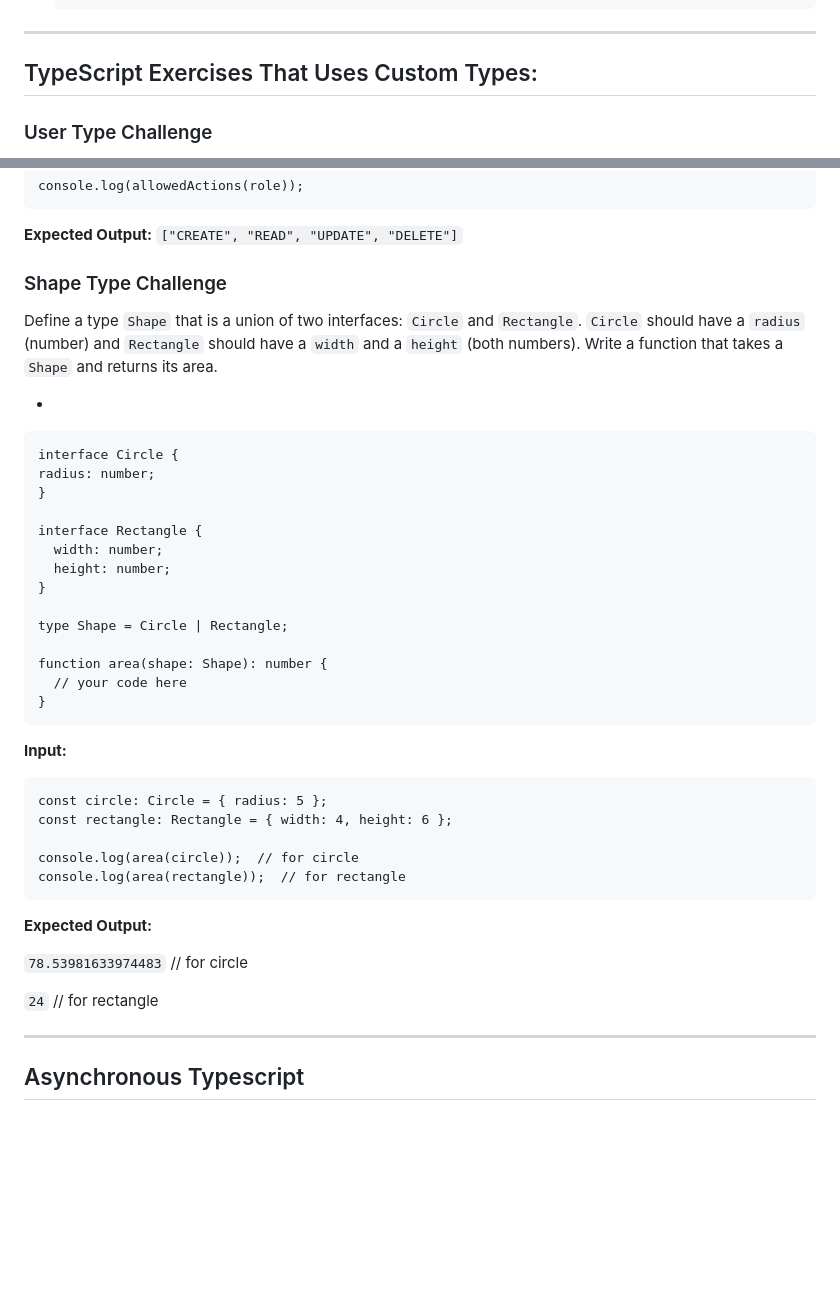
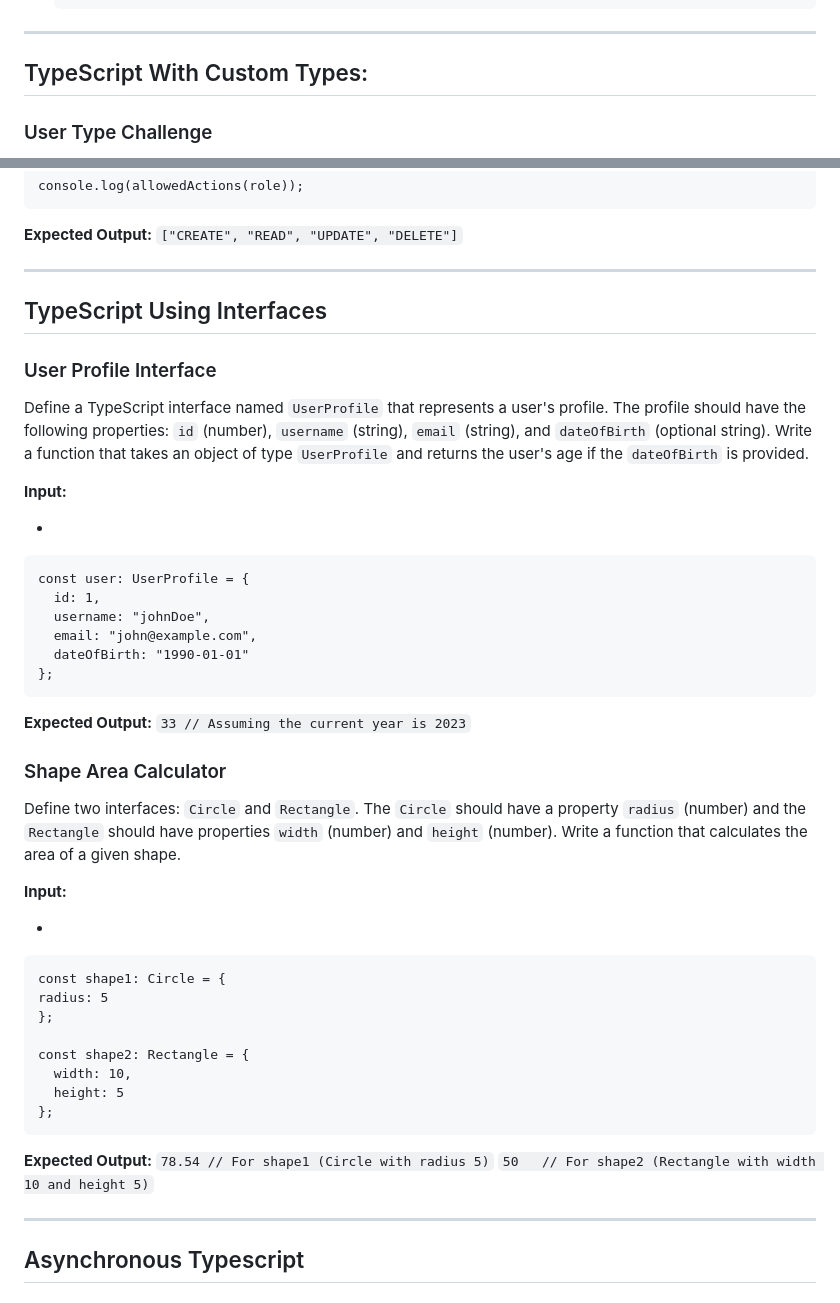
Before and after one commit to AngelDHackerman/backend-dev, a Markdown page: typescript_challanges/README.md, 2 parts joined by grey strips. Rendered like a GitHub page; blank space fills up the shorter version.

Commit message:
adding 2 more exercises with interfaces.

````diff
--- a/typescript_challanges/README.md
+++ b/typescript_challanges/README.md
@@ -173,7 +173,7 @@ Your function should take a number `n` as input and print all numbers from 1 to
 ---
 
 
-## TypeScript Exercises That Uses Custom Types:
+## TypeScript With Custom Types:
 
 ### User Type Challenge
 Define a type `User` that has the properties `id` (number), `name` (string), `email` (string), and `isVerified` (boolean).
@@ -265,44 +267,56 @@ GUEST: ["READ"]
 
   __Expected Output:__ `["CREATE", "READ", "UPDATE", "DELETE"]`
 
-### Shape Type Challenge
+---
 
-Define a type `Shape` that is a union of two interfaces: `Circle` and `Rectangle`. `Circle` should have a `radius` (number) and `Rectangle` should have a `width` and a `height` (both numbers). Write a function that takes a `Shape` and returns its area.
+## TypeScript Using Interfaces
+
+### User Profile Interface
+
+Define a TypeScript interface named `UserProfile` that represents a user's profile.
+The profile should have the following properties: `id` (number), `username` (string), `email` (string), and `dateOfBirth` (optional string).
+Write a function that takes an object of type `UserProfile` and returns the user's age if the `dateOfBirth` is provided.
+
+__Input:__
 
 -
 
   ```
-  interface Circle {
-  radius: number;
-  }
-
-  interface Rectangle {
-    width: number;
-    height: number;
-  }
-
-  type Shape = Circle | Rectangle;
-
-  function area(shape: Shape): number {
-    // your code here
-  }
+  const user: UserProfile = {
+    id: 1,
+    username: "johnDoe",
+    email: "john@example.com",
+    dateOfBirth: "1990-01-01"
+  };
   ```
 
-  __Input:__
+  __Expected Output:__ `33 // Assuming the current year is 2023`
+
+
+###  Shape Area Calculator
+
+Define two interfaces: `Circle` and `Rectangle`.
+The `Circle` should have a property `radius` (number) and the `Rectangle` should have properties `width` (number) and `height` (number).
+Write a function that calculates the area of a given shape.
+
+__Input:__
+
+-
 
   ```
-  const circle: Circle = { radius: 5 };
-  const rectangle: Rectangle = { width: 4, height: 6 };
+  const shape1: Circle = {
+  radius: 5
+  };
 
-  console.log(area(circle));  // for circle
-  console.log(area(rectangle));  // for rectangle
+  const shape2: Rectangle = {
+    width: 10,
+    height: 5
+  };
   ```
 
   __Expected Output:__
-
-  `78.53981633974483` // for circle
-
-  `24` // for rectangle
+  `78.54 // For shape1 (Circle with radius 5)`
+  `50   // For shape2 (Rectangle with width 10 and height 5)`
 
 ---
 
````
Also changed, not shown: other parts of typescript_challanges/README.md (+2 -0 lines).
